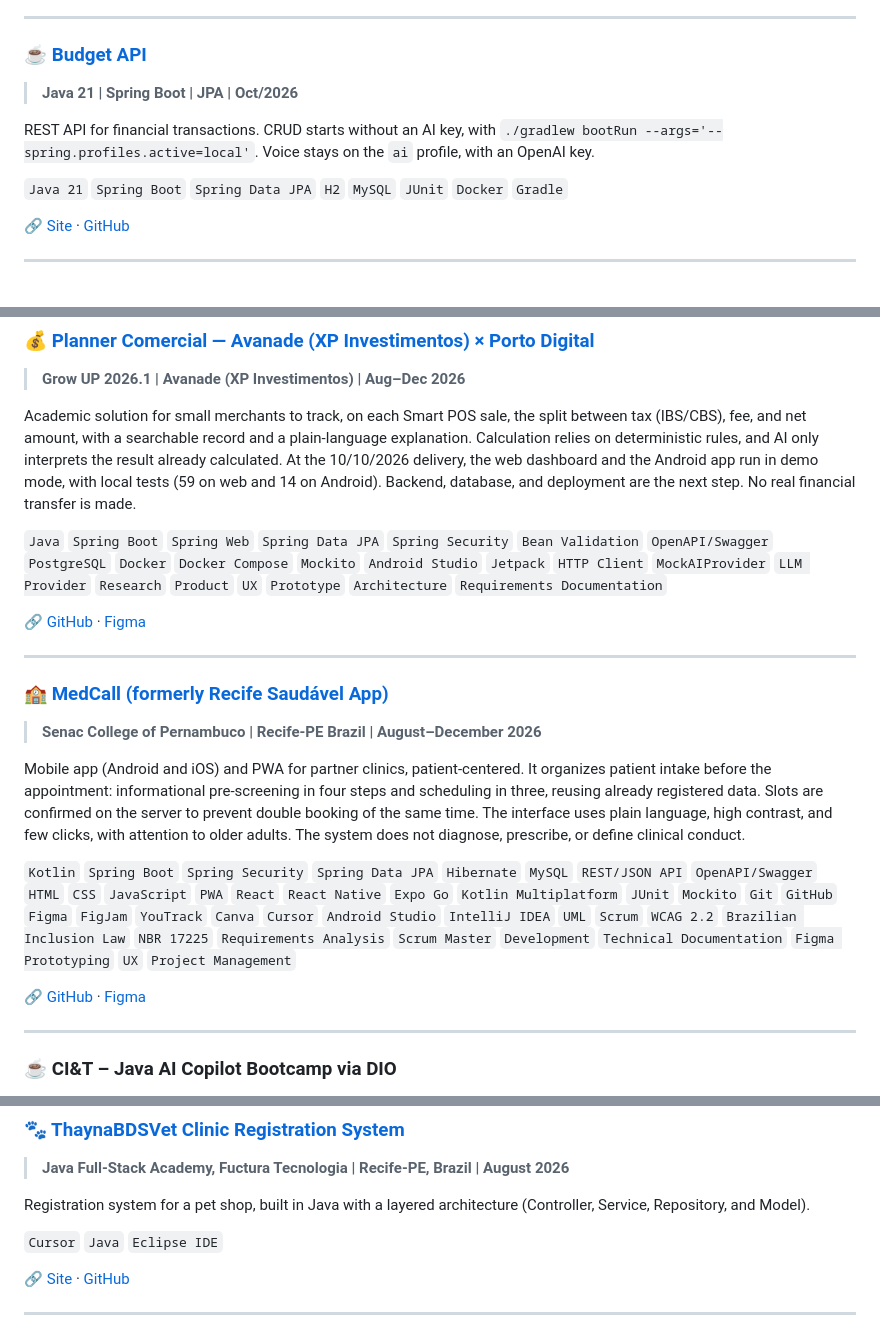
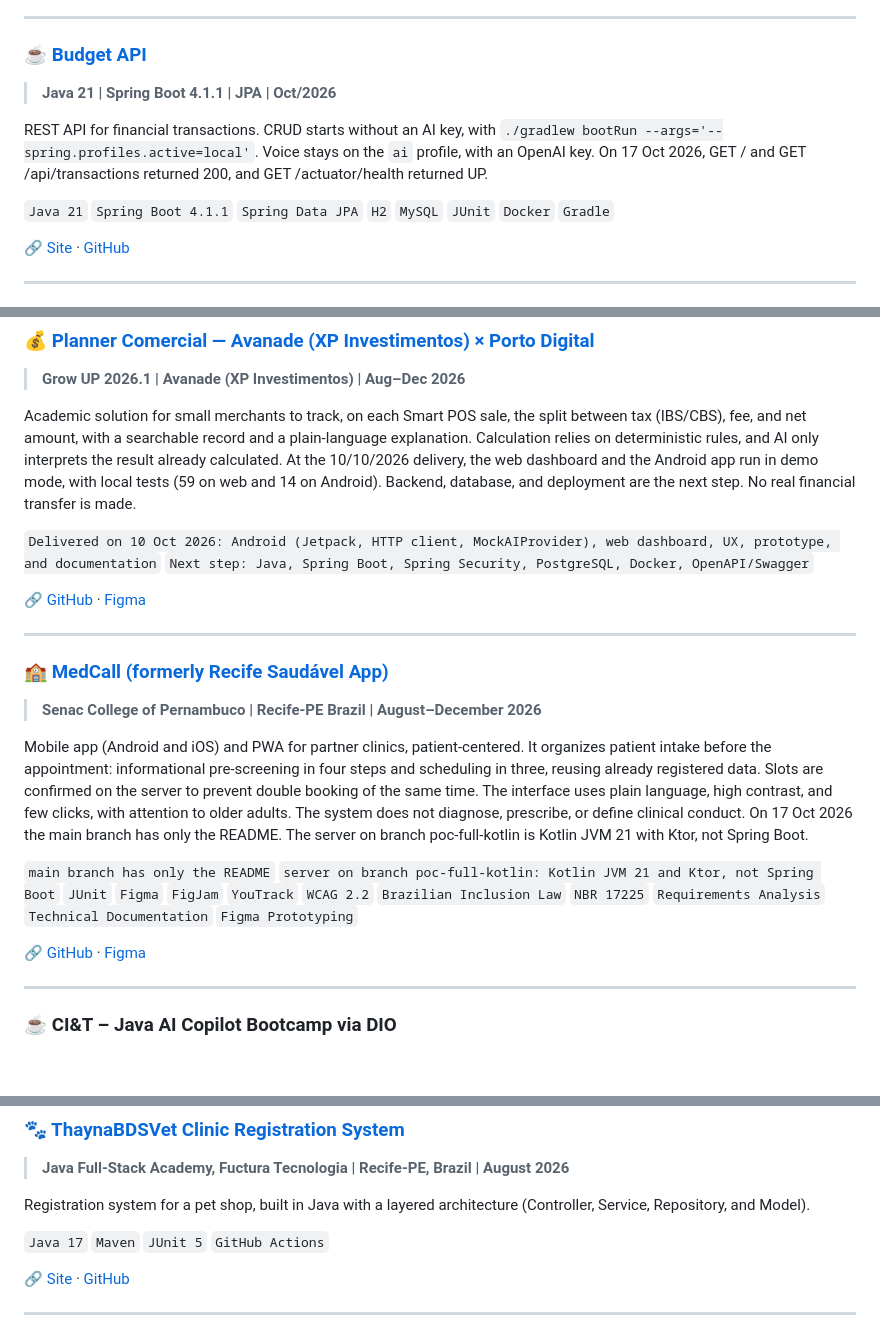
Before and after one commit to thaynabds/thaynabds, a Markdown page: README.en.md, 3 parts joined by grey strips. GitHub-like rendering; blank space fills up the shorter version.

```diff
--- a/README.en.md
+++ b/README.en.md
@@ -238,11 +238,11 @@ Four programs in the same repository, each one separate, with no account and no
 
 
 ### [☕ Budget API](https://github.com/thaynabds/API-Inteligente-com-Reconhecimento-de-Fala-e-Spring-Boot)
-> **Java 21 | Spring Boot | JPA | Oct/2026**
+> **Java 21 | Spring Boot 4.1.1 | JPA | Oct/2026**
 
-REST API for financial transactions. CRUD starts without an AI key, with `./gradlew bootRun --args='--spring.profiles.active=local'`. Voice stays on the `ai` profile, with an OpenAI key.
+REST API for financial transactions. CRUD starts without an AI key, with `./gradlew bootRun --args='--spring.profiles.active=local'`. Voice stays on the `ai` profile, with an OpenAI key. On 17 Oct 2026, GET / and GET /api/transactions returned 200, and GET /actuator/health returned UP.
 
-`Java 21` `Spring Boot` `Spring Data JPA` `H2` `MySQL` `JUnit` `Docker` `Gradle`
+`Java 21` `Spring Boot 4.1.1` `Spring Data JPA` `H2` `MySQL` `JUnit` `Docker` `Gradle`
 
 🔗 [Site](https://api-inteligente-com-reconhecimento-de.onrender.com) · [GitHub](https://github.com/thaynabds/API-Inteligente-com-Reconhecimento-de-Fala-e-Spring-Boot)
 
@@ -298,7 +298,7 @@ Technology training and university outreach program in Science, Technology, Engi
 
 Academic solution for small merchants to track, on each Smart POS sale, the split between tax (IBS/CBS), fee, and net amount, with a searchable record and a plain-language explanation. Calculation relies on deterministic rules, and AI only interprets the result already calculated. At the 10/10/2026 delivery, the web dashboard and the Android app run in demo mode, with local tests (59 on web and 14 on Android). Backend, database, and deployment are the next step. No real financial transfer is made.
 
-`Java` `Spring Boot` `Spring Web` `Spring Data JPA` `Spring Security` `Bean Validation` `OpenAPI/Swagger` `PostgreSQL` `Docker` `Docker Compose` `Mockito` `Android Studio` `Jetpack` `HTTP Client` `MockAIProvider` `LLM Provider` `Research` `Product` `UX` `Prototype` `Architecture` `Requirements Documentation`
+`Delivered on 10 Oct 2026: Android (Jetpack, HTTP client, MockAIProvider), web dashboard, UX, prototype, and documentation` `Next step: Java, Spring Boot, Spring Security, PostgreSQL, Docker, OpenAPI/Swagger`
 
 🔗 [GitHub](https://github.com/lucasandare490/Avanade) · [Figma](https://www.figma.com/make/tJXFL2o4nYoZnZARUCkBLQ/Planner-Comercial-MVP-Design?fullscreen=1&t=eHnrGK6MEaRFtph4-1&code-node-id=0-6)
 
@@ -308,6 +308,6 @@ Academic solution for small merchants to track, on each Smart POS sale, the spli
 > **Senac College of Pernambuco | Recife-PE Brazil | August–December 2026**
 
-Mobile app (Android and iOS) and PWA for partner clinics, patient-centered. It organizes patient intake before the appointment: informational pre-screening in four steps and scheduling in three, reusing already registered data. Slots are confirmed on the server to prevent double booking of the same time. The interface uses plain language, high contrast, and few clicks, with attention to older adults. The system does not diagnose, prescribe, or define clinical conduct.
+Mobile app (Android and iOS) and PWA for partner clinics, patient-centered. It organizes patient intake before the appointment: informational pre-screening in four steps and scheduling in three, reusing already registered data. Slots are confirmed on the server to prevent double booking of the same time. The interface uses plain language, high contrast, and few clicks, with attention to older adults. The system does not diagnose, prescribe, or define clinical conduct. On 17 Oct 2026 the main branch has only the README. The server on branch poc-full-kotlin is Kotlin JVM 21 with Ktor, not Spring Boot.
 
-`Kotlin` `Spring Boot` `Spring Security` `Spring Data JPA` `Hibernate` `MySQL` `REST/JSON API` `OpenAPI/Swagger` `HTML` `CSS` `JavaScript` `PWA` `React` `React Native` `Expo Go` `Kotlin Multiplatform` `JUnit` `Mockito` `Git` `GitHub` `Figma` `FigJam` `YouTrack` `Canva` `Cursor` `Android Studio` `IntelliJ IDEA` `UML` `Scrum` `WCAG 2.2` `Brazilian Inclusion Law` `NBR 17225` `Requirements Analysis` `Scrum Master` `Development` `Technical Documentation` `Figma Prototyping` `UX` `Project Management`
+`main branch has only the README` `server on branch poc-full-kotlin: Kotlin JVM 21 and Ktor, not Spring Boot` `JUnit` `Figma` `FigJam` `YouTrack` `WCAG 2.2` `Brazilian Inclusion Law` `NBR 17225` `Requirements Analysis` `Technical Documentation` `Figma Prototyping`
 
@@ -330,7 +330,7 @@ Java, Spring Boot, and AI bootcamp with GitHub Copilot. Covers OOP, Prompt Engin
 
 Registration system for a pet shop, built in Java with a layered architecture (Controller, Service, Repository, and Model).
 
-`Cursor` `Java` `Eclipse IDE`
+`Java 17` `Maven` `JUnit 5` `GitHub Actions`
 
 🔗 [Site](https://veterinaryclinicthaynabdsvet.onrender.com) · [GitHub](https://github.com/thaynabds/VeterinaryClinicThaynaBDSVet/tree/main)
 
```
Also changed, not shown: other parts of README.en.md (+2 -2 lines), README.md (+9 -9 lines).
